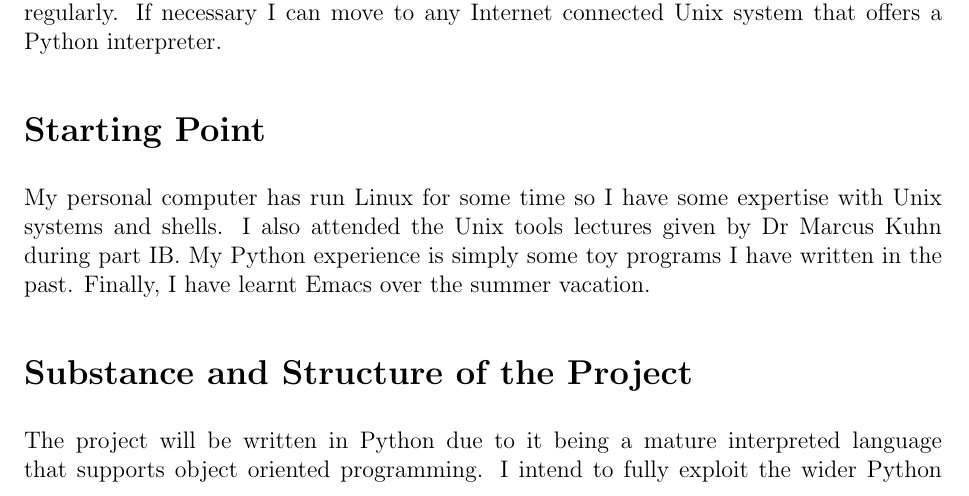
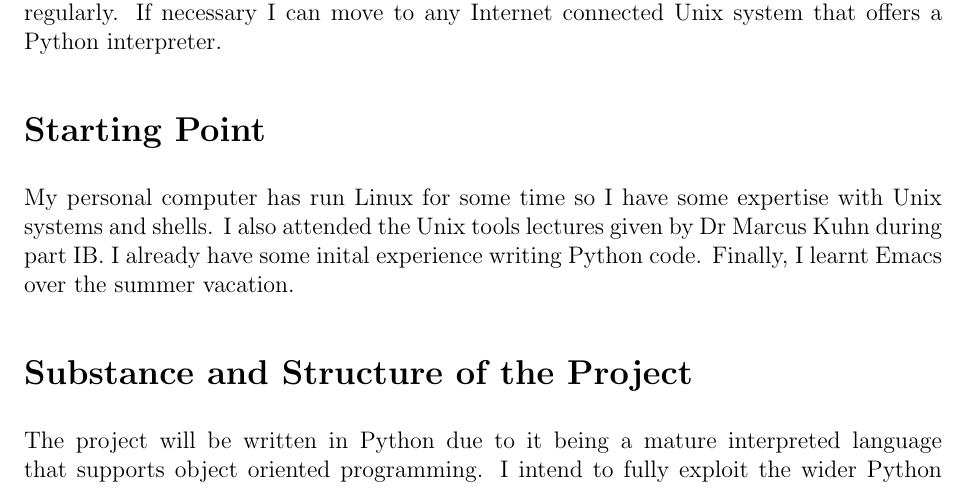
Before and after one commit to Wilfred/oosh, a LaTeX document (doc/proposal.tex): part of page 2 of 6, cut so that both start at the same text. Compiled offline with pdfLaTeX.

Commit message:
minor python rewording

```diff
--- a/doc/proposal.tex
+++ b/doc/proposal.tex
@@ -91,9 +91,9 @@ to any Internet connected Unix system that offers a Python interpreter.
 \section*{Starting Point}
 My personal computer has run Linux for some time so I have some
 expertise with Unix systems and shells. I also attended the Unix tools
-lectures given by Dr Marcus Kuhn during part IB. My Python experience
-is simply some toy programs I have written in the past. Finally, I
-have learnt Emacs over the summer vacation.
+lectures given by Dr Marcus Kuhn during part IB. I already have some
+inital experience writing Python code. Finally, I learnt Emacs over
+the summer vacation.
 
 \section*{Substance and Structure of the Project}
 The project will be written in Python due to it being a mature
```
